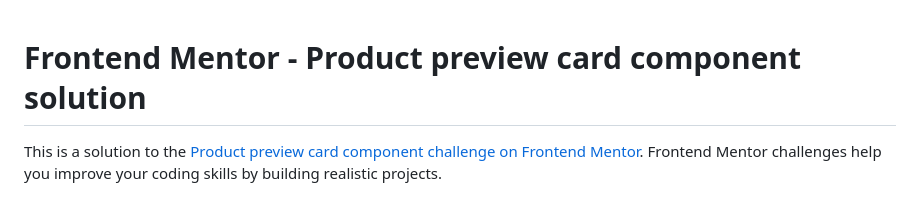
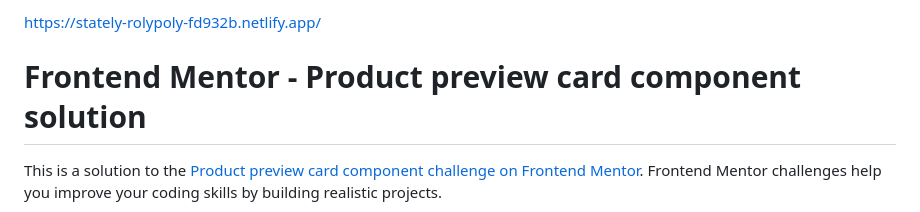
Before and after one commit to MikeBeloborodov/Product_preview_card_component-Frontend_mentor, a Markdown page: README.md, the part around the change. Drawn GitHub-style.

```diff
--- a/README.md
+++ b/README.md
@@ -1,3 +1,4 @@
+https://stately-rolypoly-fd932b.netlify.app/
 # Frontend Mentor - Product preview card component solution
 
 This is a solution to the [Product preview card component challenge on Frontend Mentor](https://www.frontendmentor.io/challenges/product-preview-card-component-GO7UmttRfa). Frontend Mentor challenges help you improve your coding skills by building realistic projects.
```
